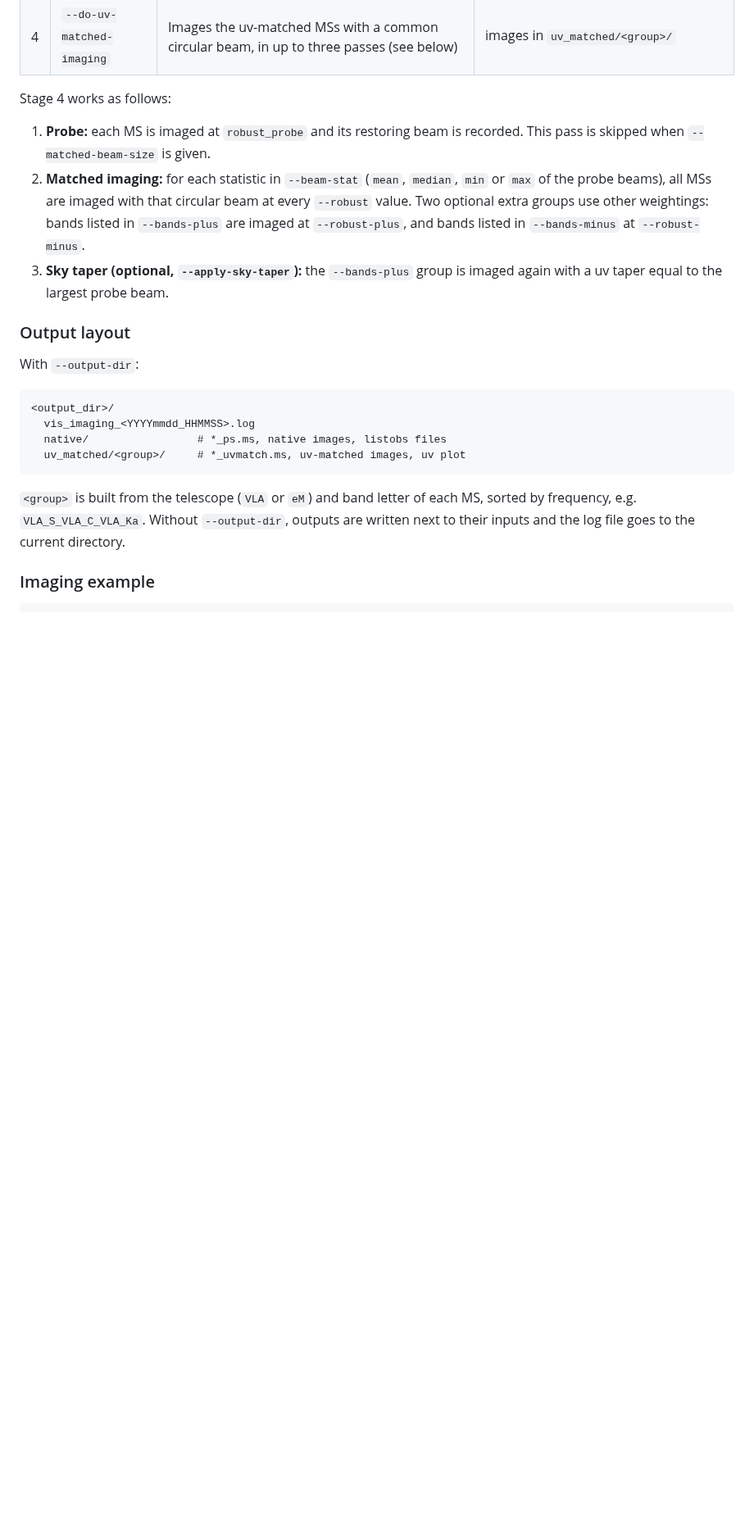
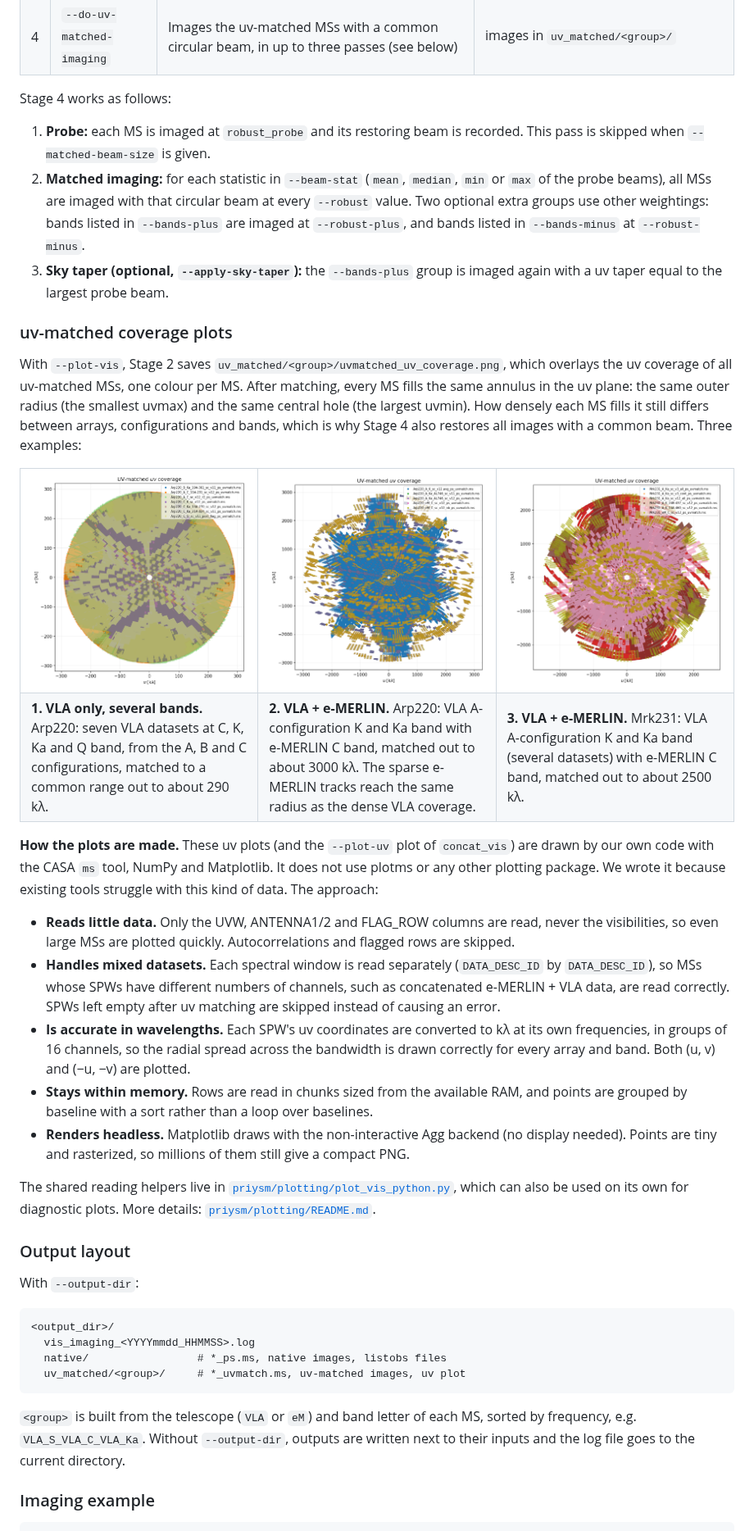
Before and after one commit to lucatelli/priysm, a Markdown page: README.md, the part around one of its changes. Shown at 82% size. Drawn GitHub-style; pictures changed too: examples/figures/uvmatched_uv_coverage_example_1.png (added), examples/figures/uvmatched_uv_coverage_example_2.png (added), examples/figures/uvmatched_uv_coverage_example_3.png (added); blank space fills up the shorter version.

Commit message:
Add example of uv-coverage plots.

```diff
--- a/README.md
+++ b/README.md
@@ -166,6 +166,33 @@ Stage 4 works as follows:
 2. **Matched imaging:** for each statistic in `--beam-stat` (`mean`, `median`, `min` or `max` of the probe beams), all MSs are imaged with that circular beam at every `--robust` value. Two optional extra groups use other weightings: bands listed in `--bands-plus` are imaged at `--robust-plus`, and bands listed in `--bands-minus` at `--robust-minus`.
 3. **Sky taper (optional, `--apply-sky-taper`):** the `--bands-plus` group is imaged again with a uv taper equal to the largest probe beam.
 
+### uv-matched coverage plots
+
+With `--plot-vis`, Stage 2 saves `uv_matched/<group>/uvmatched_uv_coverage.png`, which overlays the uv coverage of all uv-matched MSs, one colour per MS. After matching, every MS fills the same annulus in the uv plane: the same outer radius (the smallest uvmax) and the same central hole (the largest uvmin). How densely each MS fills it still differs between arrays, configurations and bands, which is why Stage 4 also restores all images with a common beam. Three examples:
+
+<table>
+  <tr>
+    <td width="33%"><a href="examples/figures/uvmatched_uv_coverage_example_1.png"><img src="examples/figures/uvmatched_uv_coverage_example_1.png" alt="uv-matched coverage of seven VLA datasets of Arp220"></a></td>
+    <td width="33%"><a href="examples/figures/uvmatched_uv_coverage_example_2.png"><img src="examples/figures/uvmatched_uv_coverage_example_2.png" alt="uv-matched coverage of Arp220, VLA K and Ka plus e-MERLIN C"></a></td>
+    <td width="33%"><a href="examples/figures/uvmatched_uv_coverage_example_3.png"><img src="examples/figures/uvmatched_uv_coverage_example_3.png" alt="uv-matched coverage of Mrk231, VLA K and Ka plus e-MERLIN C"></a></td>
+  </tr>
+  <tr>
+    <td><b>1. VLA only, several bands.</b> Arp220: seven VLA datasets at C, K, Ka and Q band, from the A, B and C configurations, matched to a common range out to about 290 kλ.</td>
+    <td><b>2. VLA + e-MERLIN.</b> Arp220: VLA A-configuration K and Ka band with e-MERLIN C band, matched out to about 3000 kλ. The sparse e-MERLIN tracks reach the same radius as the dense VLA coverage.</td>
+    <td><b>3. VLA + e-MERLIN.</b> Mrk231: VLA A-configuration K and Ka band (several datasets) with e-MERLIN C band, matched out to about 2500 kλ.</td>
+  </tr>
+</table>
+
+**How the plots are made.** These uv plots (and the `--plot-uv` plot of `concat_vis`) are drawn by our own code with the CASA `ms` tool, NumPy and Matplotlib. It does not use plotms or any other plotting package. We wrote it because existing tools struggle with this kind of data. The approach:
+
+- **Reads little data.** Only the UVW, ANTENNA1/2 and FLAG_ROW columns are read, never the visibilities, so even large MSs are plotted quickly. Autocorrelations and flagged rows are skipped.
+- **Handles mixed datasets.** Each spectral window is read separately (`DATA_DESC_ID` by `DATA_DESC_ID`), so MSs whose SPWs have different numbers of channels, such as concatenated e-MERLIN + VLA data, are read correctly. SPWs left empty after uv matching are skipped instead of causing an error.
+- **Is accurate in wavelengths.** Each SPW's uv coordinates are converted to kλ at its own frequencies, in groups of 16 channels, so the radial spread across the bandwidth is drawn correctly for every array and band. Both (u, v) and (−u, −v) are plotted.
+- **Stays within memory.** Rows are read in chunks sized from the available RAM, and points are grouped by baseline with a sort rather than a loop over baselines.
+- **Renders headless.** Matplotlib draws with the non-interactive Agg backend (no display needed). Points are tiny and rasterized, so millions of them still give a compact PNG.
+
+The shared reading helpers live in [`priysm/plotting/plot_vis_python.py`](priysm/plotting/plot_vis_python.py), which can also be used on its own for diagnostic plots. More details: [`priysm/plotting/README.md`](priysm/plotting/README.md).
+
 ### Output layout
 
 With `--output-dir`:
```
Also changed, not shown: other parts of README.md (+1 -1 lines).
